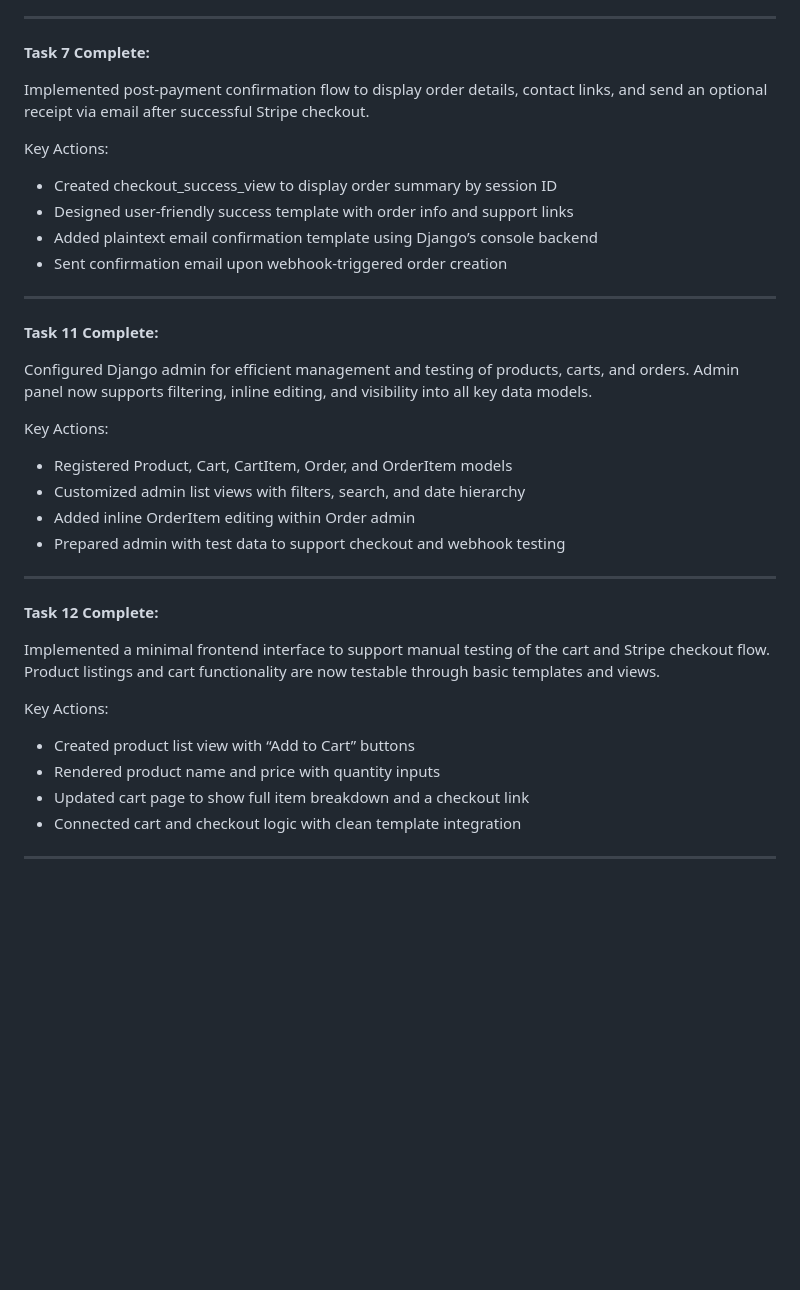
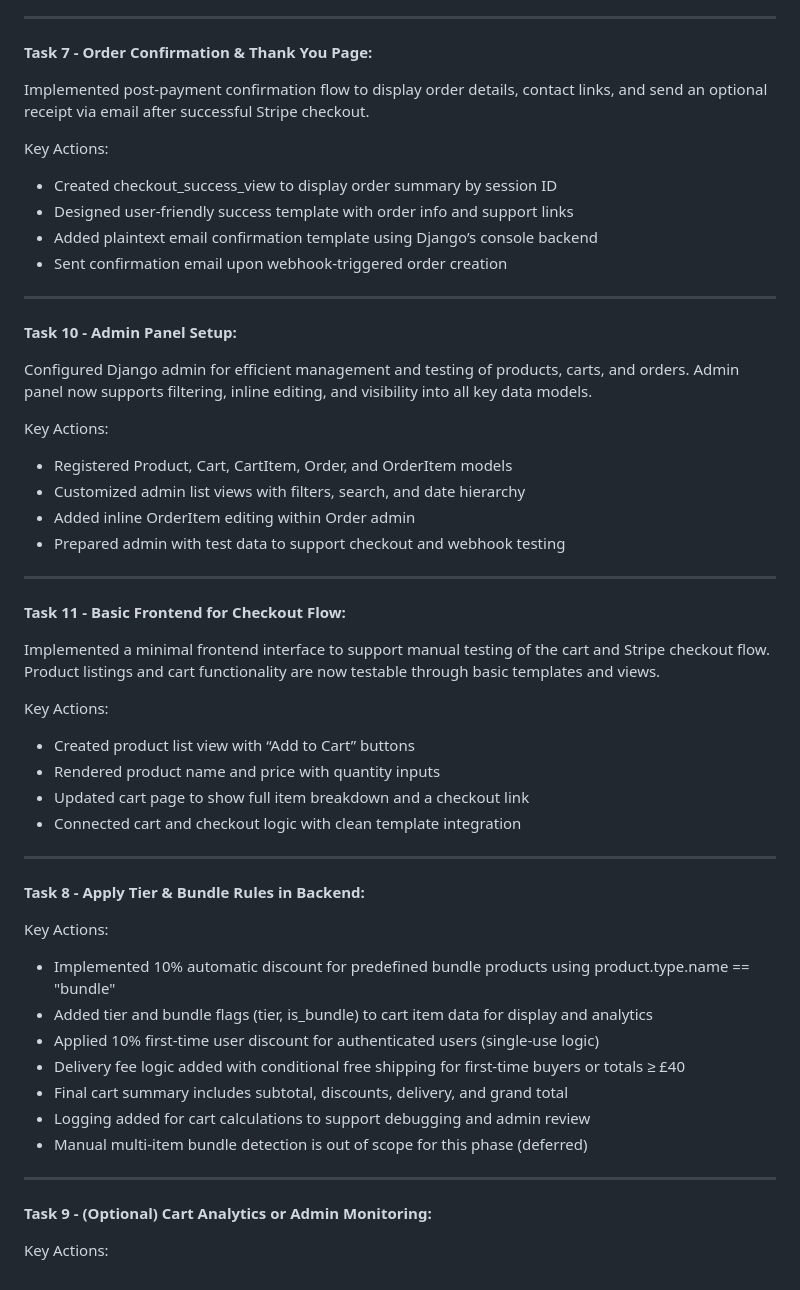
Before and after one commit to Merrick101/autovise, a Markdown page: progress_tracker.md, the part around the change printed below. Rendered like a GitHub page; blank space fills up the shorter version.

```diff
--- a/progress_tracker.md
+++ b/progress_tracker.md
@@ -72,7 +71,7 @@ Key Actions:
 
 ---
 
-**Task 7 Complete:**
+**Task 7 - Order Confirmation & Thank You Page:**
 
 Implemented post-payment confirmation flow to display order details, contact links, and send an optional receipt via email after successful Stripe checkout.
 
@@ -84,7 +83,7 @@ Key Actions:
 
 ---
 
-**Task 11 Complete:**
+**Task 10 - Admin Panel Setup:**
 
 Configured Django admin for efficient management and testing of products, carts, and orders. Admin panel now supports filtering, inline editing, and visibility into all key data models.
 
@@ -96,7 +95,7 @@ Key Actions:
 
 ---
 
-**Task 12 Complete:**
+**Task 11 - Basic Frontend for Checkout Flow:**
 
 Implemented a minimal frontend interface to support manual testing of the cart and Stripe checkout flow. Product listings and cart functionality are now testable through basic templates and views.
 
@@ -107,3 +106,20 @@ Key Actions:
 - Connected cart and checkout logic with clean template integration
 
 ---
+
+**Task 8 - Apply Tier & Bundle Rules in Backend:**
+
+Key Actions:
+- Implemented 10% automatic discount for predefined bundle products using product.type.name == "bundle"
+- Added tier and bundle flags (tier, is_bundle) to cart item data for display and analytics
+- Applied 10% first-time user discount for authenticated users (single-use logic)
+- Delivery fee logic added with conditional free shipping for first-time buyers or totals ≥ £40
+- Final cart summary includes subtotal, discounts, delivery, and grand total
+- Logging added for cart calculations to support debugging and admin review
+- Manual multi-item bundle detection is out of scope for this phase (deferred)
+
+---
+
+**Task 9 - (Optional) Cart Analytics or Admin Monitoring:**
+
+Key Actions:
```
Also changed, not shown: other parts of progress_tracker.md (+10 -11 lines).
